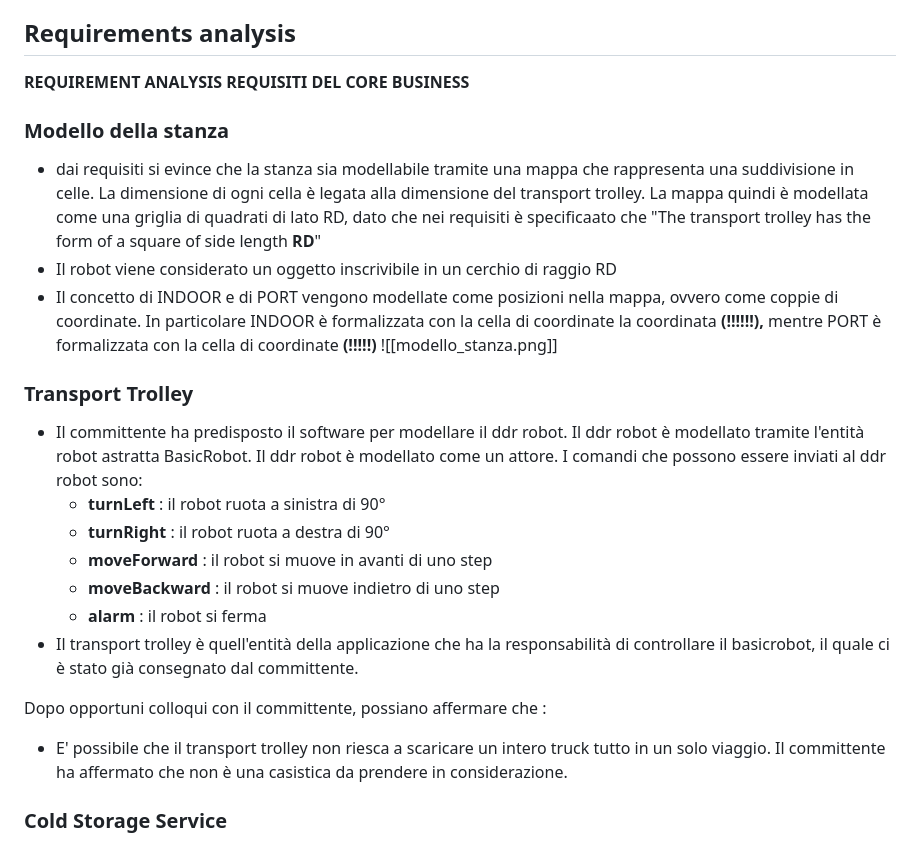
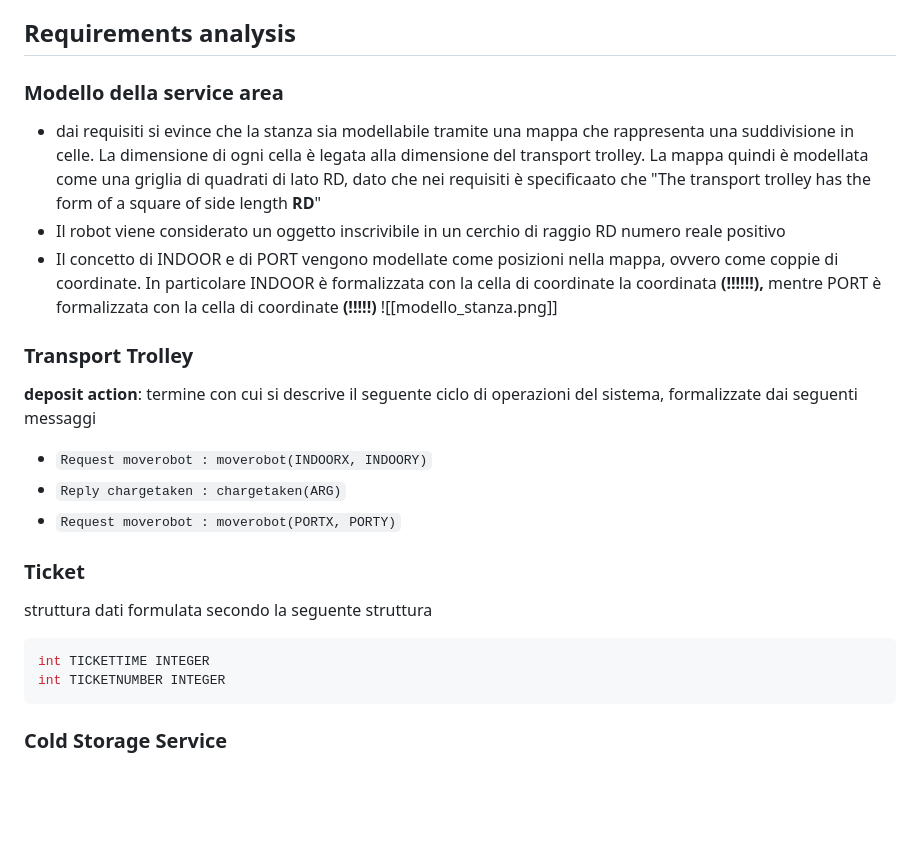
Before and after one commit to RootLeo00/robot-coldstorage, a Markdown page: doc/ColdStorageSprint1V1.md, the part around the change. GitHub-like rendering; blank space fills up the shorter version.

Commit message:
added requirement analysis

````diff
--- a/doc/ColdStorageSprint1V1.md
+++ b/doc/ColdStorageSprint1V1.md
@@ -23,25 +23,25 @@ The transport trolley is used to perform a deposit action that consists in the f
 - When the deposit action is terminated, the transport trolley accepts another ticket (if any) or returns to HOME.
 
 ## Requirements analysis
-**REQUIREMENT ANALYSIS REQUISITI DEL CORE BUSINESS**
 
-### Modello della stanza
+### Modello della service area
 - dai requisiti si evince che la stanza sia modellabile tramite una mappa che rappresenta una suddivisione in celle. La dimensione di ogni cella è legata alla dimensione del transport trolley. La mappa quindi è modellata come una griglia di quadrati di lato RD, dato che nei requisiti è specificaato che "The transport trolley has the form of a square of side length **RD**"
-- Il robot viene considerato un oggetto inscrivibile in un cerchio di raggio RD
+- Il robot viene considerato un oggetto inscrivibile in un cerchio di raggio RD numero reale positivo
 - Il concetto di INDOOR e di PORT vengono modellate come posizioni nella mappa, ovvero come coppie di coordinate. In particolare INDOOR è formalizzata con la cella di coordinate la coordinata **(!!!!!!),** mentre PORT è formalizzata con la cella di coordinate **(!!!!!)**
 ![[modello_stanza.png]]
 
 ### Transport Trolley
- - Il committente ha predisposto il software per modellare il ddr robot. Il ddr robot è modellato tramite l'entità robot astratta BasicRobot. Il ddr robot è modellato come un attore. I comandi che possono essere inviati al ddr robot sono:
-	-  **turnLeft** : il robot ruota a sinistra di 90°
-	-  **turnRight** : il robot ruota a destra di 90°
-	- **moveForward** : il robot si muove in avanti di uno step
-	- **moveBackward** : il robot si muove indietro di uno step
-	- **alarm** : il robot si ferma
-- Il transport trolley è quell'entità della applicazione che ha la responsabilità di controllare il basicrobot, il quale ci è stato già consegnato dal committente.
+ **deposit action**: termine con cui si descrive il seguente ciclo di operazioni del sistema, formalizzate dai seguenti messaggi
+ -  `Request moverobot : moverobot(INDOORX, INDOORY)`
+ - `Reply chargetaken : chargetaken(ARG)`
+ - `Request moverobot : moverobot(PORTX, PORTY)`
+### Ticket
+ struttura dati formulata secondo la seguente struttura
+ ```java
+int TICKETTIME INTEGER
+int TICKETNUMBER INTEGER
+```
 
-Dopo opportuni colloqui con il committente, possiano affermare che :
-- E' possibile che il transport trolley non riesca a scaricare un intero truck tutto in un solo viaggio. Il committente ha affermato che non è una casistica da prendere in considerazione.
 
 ### Cold Storage Service
 - ColdStorageService è l'entità core business del sistema e siccome il sistema è distribuito, allora ColdStorageService è modellata come un attore
````
